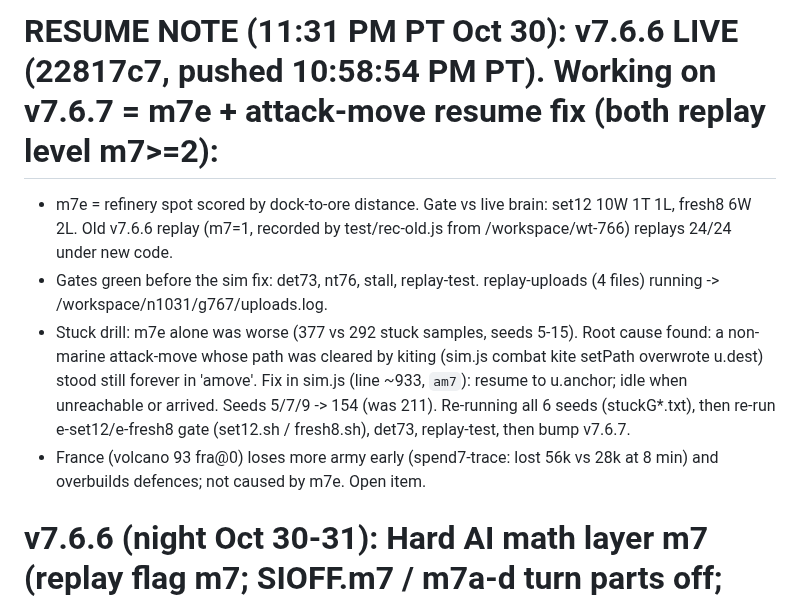
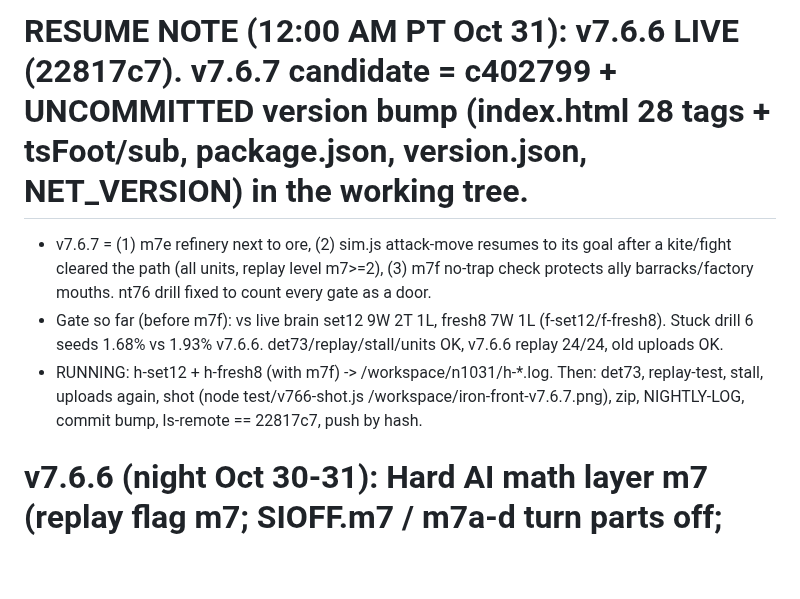
Before and after one commit to IronForgeCreateGM/iron-front, a Markdown page: NEXT-SESSION.md, the part around the change. Drawn GitHub-style; blank space fills up the shorter version.

Commit message:
resume note

```diff
--- a/NEXT-SESSION.md
+++ b/NEXT-SESSION.md
@@ -1,8 +1,7 @@
-# RESUME NOTE (11:31 PM PT Oct 30): v7.6.6 LIVE (22817c7, pushed 10:58:54 PM PT). Working on v7.6.7 = m7e + attack-move resume fix (both replay level m7>=2):
-- m7e = refinery spot scored by dock-to-ore distance. Gate vs live brain: set12 10W 1T 1L, fresh8 6W 2L. Old v7.6.6 replay (m7=1, recorded by test/rec-old.js from /workspace/wt-766) replays 24/24 under new code.
-- Gates green before the sim fix: det73, nt76, stall, replay-test. replay-uploads (4 files) running -> /workspace/n1031/g767/uploads.log.
-- Stuck drill: m7e alone was worse (377 vs 292 stuck samples, seeds 5-15). Root cause found: a non-marine attack-move whose path was cleared by kiting (sim.js combat kite setPath overwrote u.dest) stood still forever in 'amove'. Fix in sim.js (line ~933, `am7`): resume to u.anchor; idle when unreachable or arrived. Seeds 5/7/9 -> 154 (was 211). Re-running all 6 seeds (stuckG*.txt), then re-run e-set12/e-fresh8 gate (set12.sh / fresh8.sh), det73, replay-test, then bump v7.6.7.
-- France (volcano 93 fra@0) loses more army early (spend7-trace: lost 56k vs 28k at 8 min) and overbuilds defences; not caused by m7e. Open item.
+# RESUME NOTE (12:00 AM PT Oct 31): v7.6.6 LIVE (22817c7). v7.6.7 candidate = c402799 + UNCOMMITTED version bump (index.html 28 tags + tsFoot/sub, package.json, version.json, NET_VERSION) in the working tree.
+- v7.6.7 = (1) m7e refinery next to ore, (2) sim.js attack-move resumes to its goal after a kite/fight cleared the path (all units, replay level m7>=2), (3) m7f no-trap check protects ally barracks/factory mouths. nt76 drill fixed to count every gate as a door.
+- Gate so far (before m7f): vs live brain set12 9W 2T 1L, fresh8 7W 1L (f-set12/f-fresh8). Stuck drill 6 seeds 1.68% vs 1.93% v7.6.6. det73/replay/stall/units OK, v7.6.6 replay 24/24, old uploads OK.
+- RUNNING: h-set12 + h-fresh8 (with m7f) -> /workspace/n1031/h-*.log. Then: det73, replay-test, stall, uploads again, shot (node test/v766-shot.js /workspace/iron-front-v7.6.7.png), zip, NIGHTLY-LOG, commit bump, ls-remote == 22817c7, push by hash.
 
 # v7.6.6 (night Oct 30-31): Hard AI math layer m7 (replay flag m7; SIOFF.m7 / m7a-d turn parts off; P.m7Off = live v7.6.5 brain)
 - Code: js/ai.js m7On/field7/step7/tgt7/move7/lan7/spend7/mis7. Test harness: node test/m7-vs.js map seed facA facB swap maxMin [startA startB] (NEW = slot0, or slot1 when swap=1).
```
